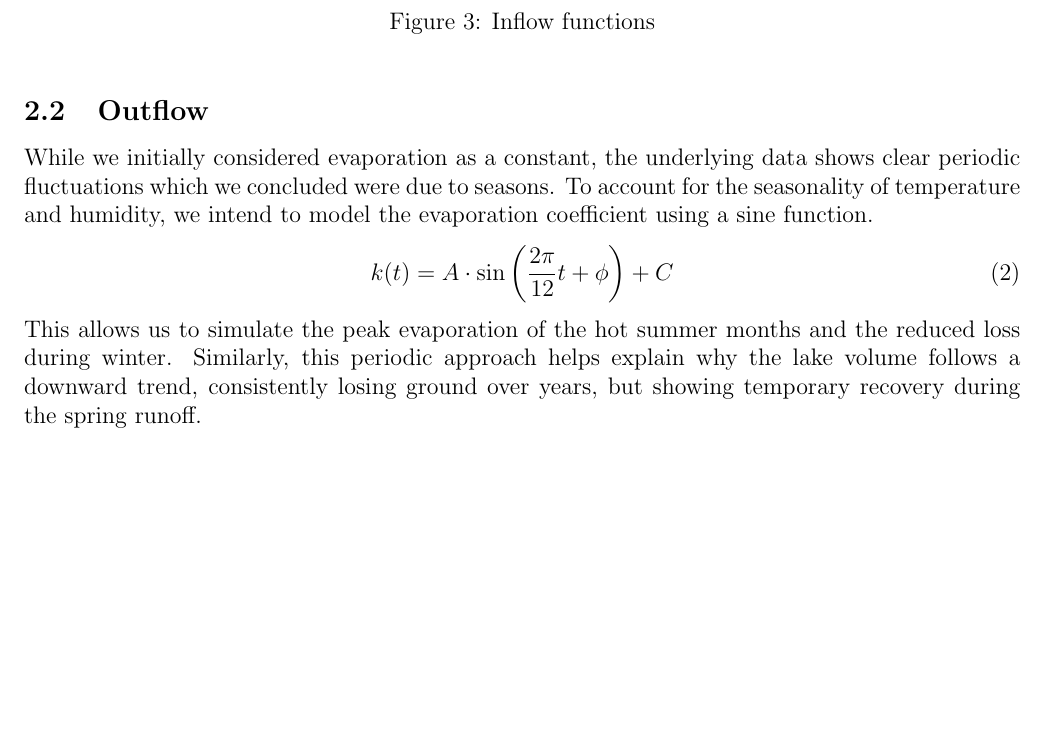
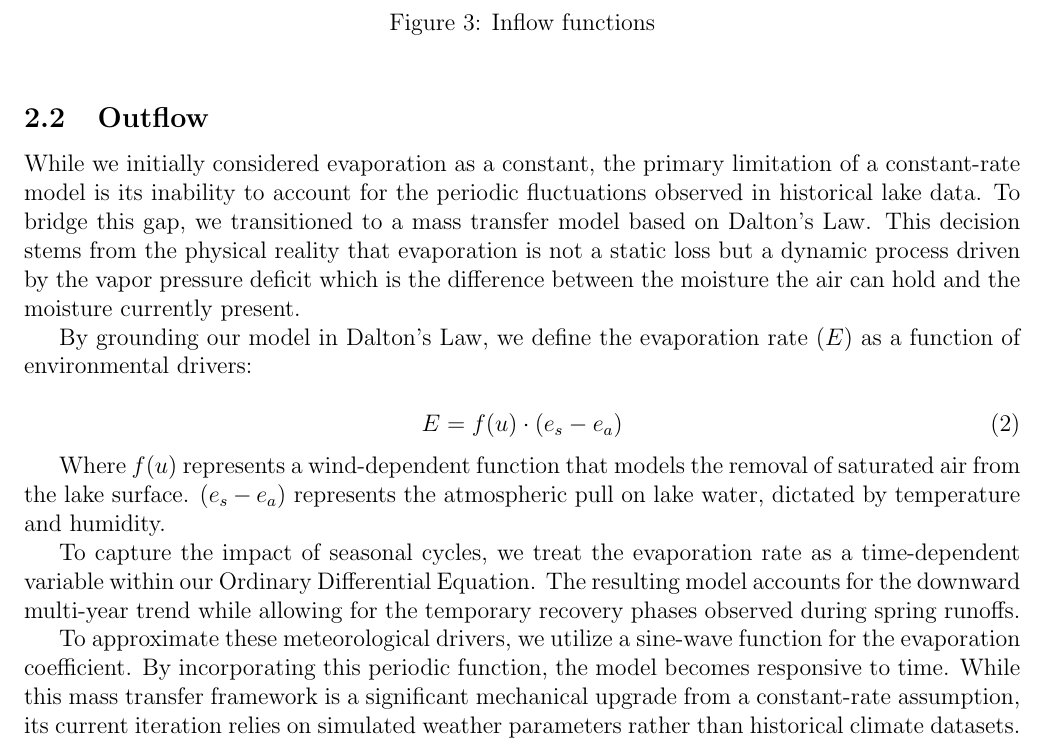
Before and after one commit to danilomcmaster/GSLModel, a LaTeX paper (project.tex): part of page 5 of 9 before the commit and part of page 5 of 10 after it, cut so that both start at the same text, the shorter picture padded with empty space. Compiled offline with pdfLaTeX.

Commit message:
Added to outflow

```diff
--- a/project.tex
+++ b/project.tex
@@ -135,12 +135,19 @@ Random spikes in inflow from the rivers can be better predicted by monte carlo s
 \end{figure}
 
 \subsection{Outflow}
-While we initially considered evaporation as a constant, the underlying data shows clear periodic fluctuations which we concluded were due to seasons. To account for the seasonality of temperature and humidity, we intend to model the evaporation coefficient using a sine function.
+While we initially considered evaporation as a constant, the primary limitation of a constant-rate model is its inability to account for the periodic fluctuations observed in historical lake data. To bridge this gap, we transitioned to a mass transfer model based on Dalton’s Law. This decision stems from the physical reality that evaporation is not a static loss but a dynamic process driven by the vapor pressure deficit which is the difference between the moisture the air can hold and the moisture currently present.
+
+By grounding our model in Dalton’s Law, we define the evaporation rate ($E$) as a function of environmental drivers:
+
 \begin{equation}
-    k(t) = A \cdot \sin\left(\frac{2\pi}{12}t + \phi\right) + C
+E = f(u) \cdot (e_s - e_a)
 \end{equation}
-This allows us to simulate the peak evaporation of the hot summer months and the reduced loss during winter. Similarly, this periodic approach helps explain why the lake volume follows a downward trend, consistently losing ground over years, but showing temporary recovery during the spring runoff.
 
+Where $f(u)$ represents a wind-dependent function that models the removal of saturated air from the lake surface. $(e_s - e_a)$ represents the atmospheric pull on lake water, dictated by temperature and humidity.
+
+To capture the impact of seasonal cycles, we treat the evaporation rate as a time-dependent variable within our Ordinary Differential Equation. The resulting model accounts for the downward multi-year trend while allowing for the temporary recovery phases observed during spring runoffs.
+
+To approximate these meteorological drivers, we utilize a sine-wave function for the evaporation coefficient. By incorporating this periodic function, the model becomes responsive to time. While this mass transfer framework is a significant mechanical upgrade from a constant-rate assumption, its current iteration relies on simulated weather parameters rather than historical climate datasets.
 \begin{figure}[h]
     \centering
     \includegraphics[width=0.8\textwidth]{./images/total_lake_volume_over_time.png}
```
